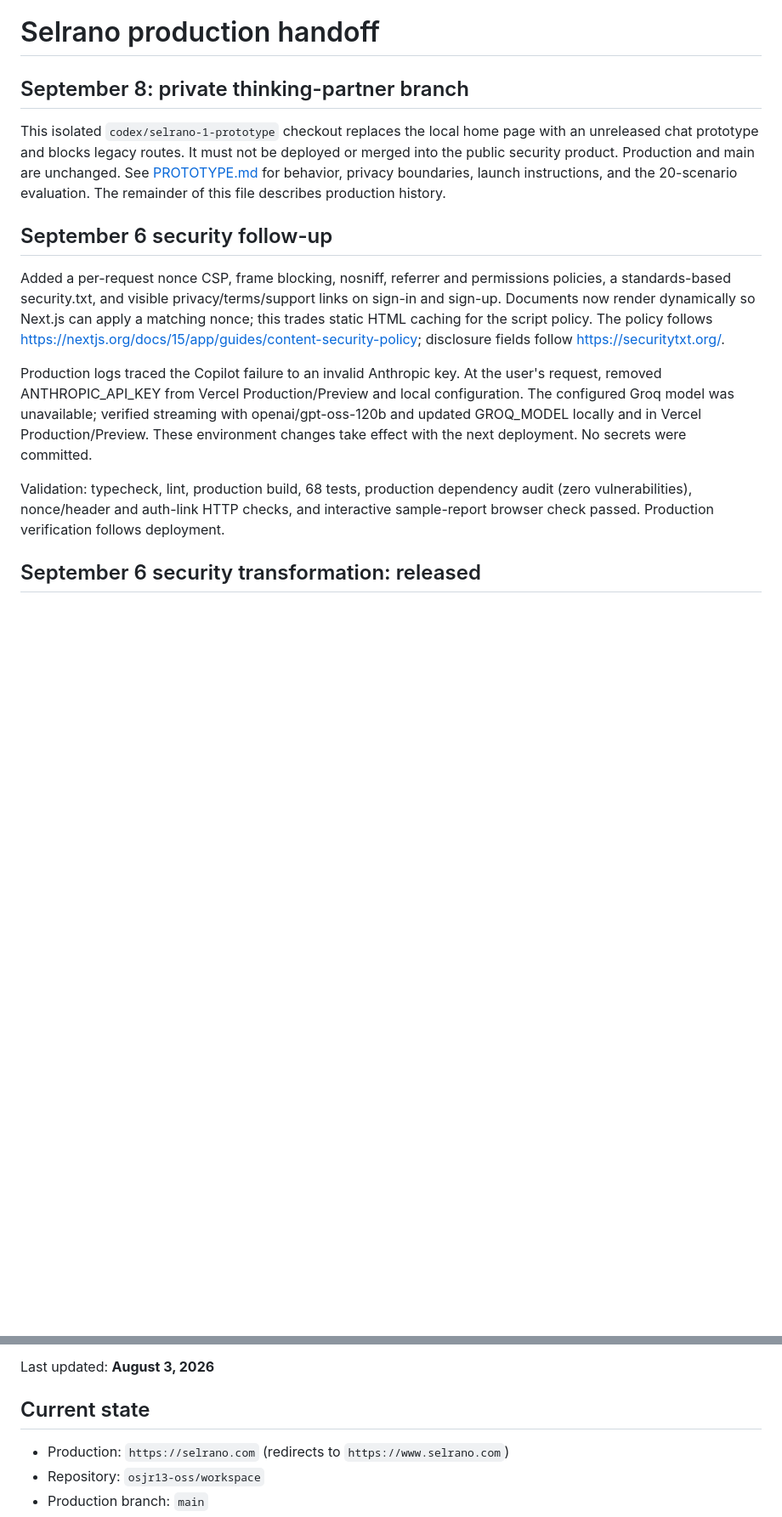
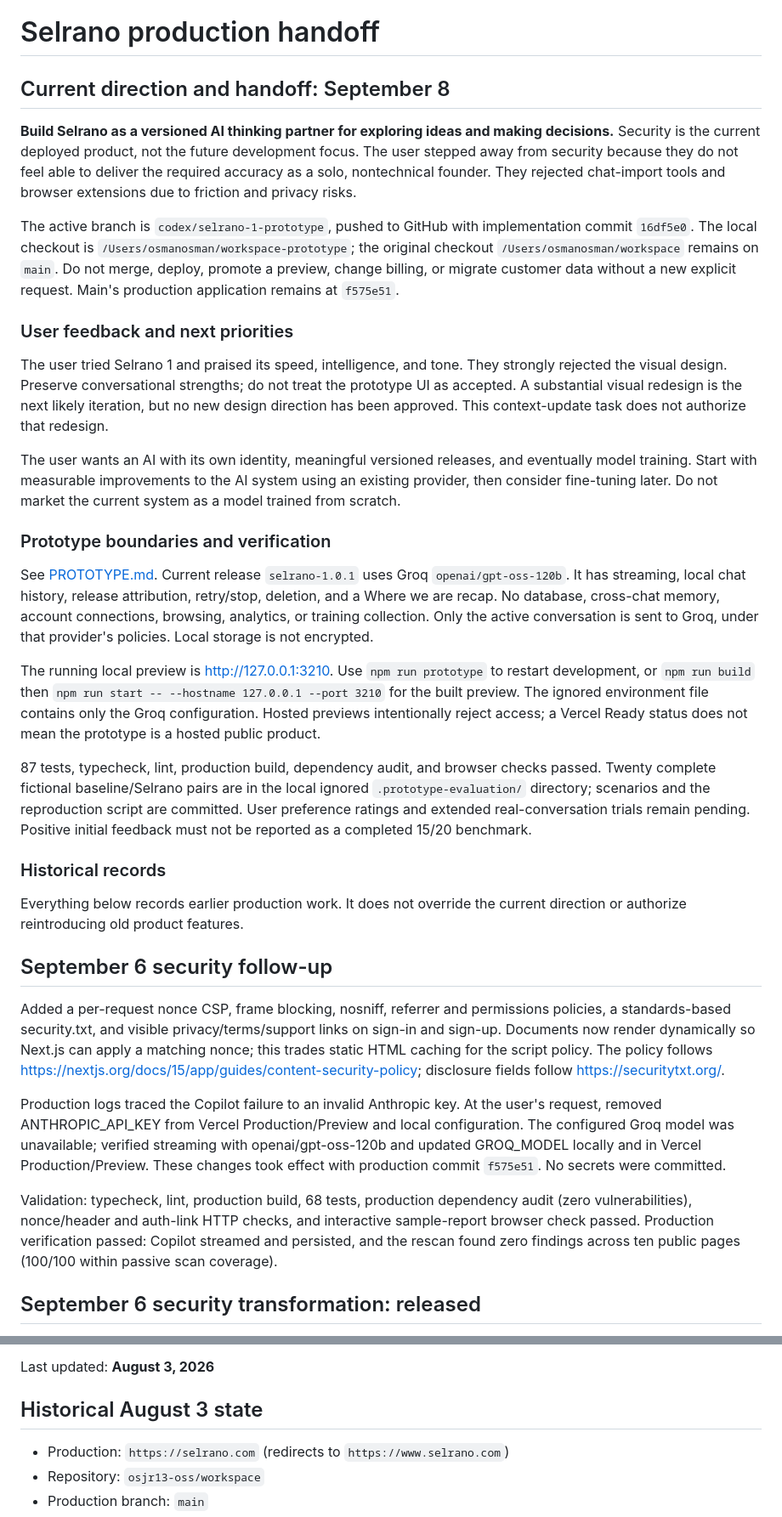
Before and after one commit to osjr13-oss/workspace, a Markdown page: docs/HANDOFF.md, 2 parts joined by grey strips. Shown at 85% size. Drawn GitHub-style; blank space fills up the shorter version.

```diff
--- a/docs/HANDOFF.md
+++ b/docs/HANDOFF.md
@@ -1,17 +1,36 @@
 # Selrano production handoff
 
-## September 8: private thinking-partner branch
+## Current direction and handoff: September 8
 
-This isolated `codex/selrano-1-prototype` checkout replaces the local home page with an unreleased chat prototype and blocks legacy routes. It must not be deployed or merged into the public security product. Production and main are unchanged. See [PROTOTYPE.md](PROTOTYPE.md) for behavior, privacy boundaries, launch instructions, and the 20-scenario evaluation. The remainder of this file describes production history.
+**Build Selrano as a versioned AI thinking partner for exploring ideas and making decisions.** Security is the current deployed product, not the future development focus. The user stepped away from security because they do not feel able to deliver the required accuracy as a solo, nontechnical founder. They rejected chat-import tools and browser extensions due to friction and privacy risks.
 
+The active branch is `codex/selrano-1-prototype`, pushed to GitHub with implementation commit `16df5e0`. The local checkout is `/Users/osmanosman/workspace-prototype`; the original checkout `/Users/osmanosman/workspace` remains on `main`. Do not merge, deploy, promote a preview, change billing, or migrate customer data without a new explicit request. Main's production application remains at `f575e51`.
+
+### User feedback and next priorities
+
+The user tried Selrano 1 and praised its speed, intelligence, and tone. They strongly rejected the visual design. Preserve conversational strengths; do not treat the prototype UI as accepted. A substantial visual redesign is the next likely iteration, but no new design direction has been approved. This context-update task does not authorize that redesign.
+
+The user wants an AI with its own identity, meaningful versioned releases, and eventually model training. Start with measurable improvements to the AI system using an existing provider, then consider fine-tuning later. Do not market the current system as a model trained from scratch.
+
+### Prototype boundaries and verification
+
+See [PROTOTYPE.md](PROTOTYPE.md). Current release `selrano-1.0.1` uses Groq `openai/gpt-oss-120b`. It has streaming, local chat history, release attribution, retry/stop, deletion, and a Where we are recap. No database, cross-chat memory, account connections, browsing, analytics, or training collection. Only the active conversation is sent to Groq, under that provider's policies. Local storage is not encrypted.
+
+The running local preview is http://127.0.0.1:3210. Use `npm run prototype` to restart development, or `npm run build` then `npm run start -- --hostname 127.0.0.1 --port 3210` for the built preview. The ignored environment file contains only the Groq configuration. Hosted previews intentionally reject access; a Vercel Ready status does not mean the prototype is a hosted public product.
+
+87 tests, typecheck, lint, production build, dependency audit, and browser checks passed. Twenty complete fictional baseline/Selrano pairs are in the local ignored `.prototype-evaluation/` directory; scenarios and the reproduction script are committed. User preference ratings and extended real-conversation trials remain pending. Positive initial feedback must not be reported as a completed 15/20 benchmark.
+
+### Historical records
+
+Everything below records earlier production work. It does not override the current direction or authorize reintroducing old product features.
 
 ## September 6 security follow-up
 
 Added a per-request nonce CSP, frame blocking, nosniff, referrer and permissions policies, a standards-based security.txt, and visible privacy/terms/support links on sign-in and sign-up. Documents now render dynamically so Next.js can apply a matching nonce; this trades static HTML caching for the script policy. The policy follows https://nextjs.org/docs/15/app/guides/content-security-policy; disclosure fields follow https://securitytxt.org/.
 
-Production logs traced the Copilot failure to an invalid Anthropic key. At the user's request, removed ANTHROPIC_API_KEY from Vercel Production/Preview and local configuration. The configured Groq model was unavailable; verified streaming with openai/gpt-oss-120b and updated GROQ_MODEL locally and in Vercel Production/Preview. These environment changes take effect with the next deployment. No secrets were committed.
+Production logs traced the Copilot failure to an invalid Anthropic key. At the user's request, removed ANTHROPIC_API_KEY from Vercel Production/Preview and local configuration. The configured Groq model was unavailable; verified streaming with openai/gpt-oss-120b and updated GROQ_MODEL locally and in Vercel Production/Preview. These changes took effect with production commit `f575e51`. No secrets were committed.
 
-Validation: typecheck, lint, production build, 68 tests, production dependency audit (zero vulnerabilities), nonce/header and auth-link HTTP checks, and interactive sample-report browser check passed. Production verification follows deployment.
+Validation: typecheck, lint, production build, 68 tests, production dependency audit (zero vulnerabilities), nonce/header and auth-link HTTP checks, and interactive sample-report browser check passed. Production verification passed: Copilot streamed and persisted, and the rescan found zero findings across ten public pages (100/100 within passive scan coverage).
 
 ## September 6 security transformation: released
 
@@ -21,7 +40,7 @@ Read [SECURITY_MIGRATION.md](SECURITY_MIGRATION.md) before releasing this change
 
 Last updated: **August 3, 2026**
 
-## Current state
+## Historical August 3 state
 
 - Production: `https://selrano.com` (redirects to `https://www.selrano.com`)
 - Repository: `osjr13-oss/workspace`
```
Also changed, not shown: AGENTS.md (+19 -3 lines), docs/PROTOTYPE.md (+6 -0 lines).
